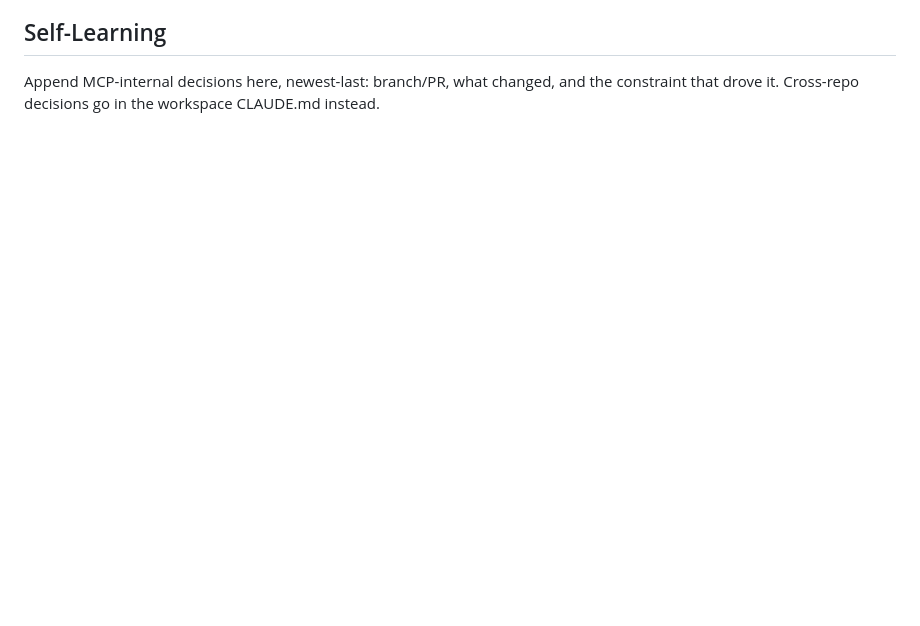
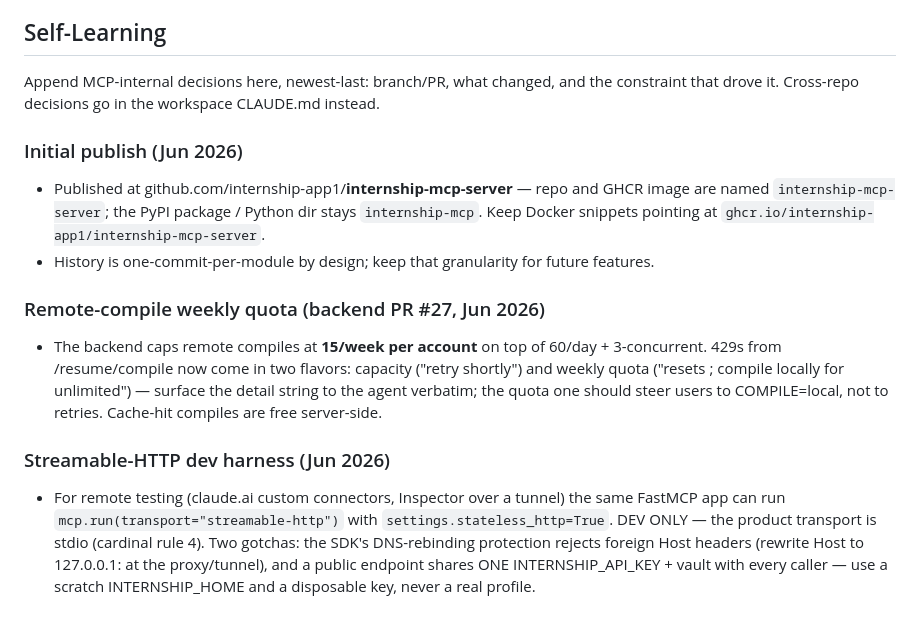
Before and after one commit to internship-app1/internship-mcp-server, a Markdown page: CLAUDE.md, the part around the change. Drawn GitHub-style; blank space fills up the shorter version.

Commit message:
docs: CLAUDE.md self-learning — publish naming, weekly compile quota, HTTP dev harness
Co-Authored-By: Claude Fable 5 <noreply@anthropic.com>

```diff
--- a/CLAUDE.md
+++ b/CLAUDE.md
@@ -152,3 +152,25 @@ pytest ; pytest -m parity
 ## Self-Learning
 Append MCP-internal decisions here, newest-last: branch/PR, what changed, and the constraint
 that drove it. Cross-repo decisions go in the workspace CLAUDE.md instead.
+
+### Initial publish (Jun 2026)
+- Published at github.com/internship-app1/**internship-mcp-server** — repo and GHCR image
+  are named `internship-mcp-server`; the PyPI package / Python dir stays `internship-mcp`.
+  Keep Docker snippets pointing at `ghcr.io/internship-app1/internship-mcp-server`.
+- History is one-commit-per-module by design; keep that granularity for future features.
+
+### Remote-compile weekly quota (backend PR #27, Jun 2026)
+- The backend caps remote compiles at **15/week per account** on top of 60/day +
+  3-concurrent. 429s from /resume/compile now come in two flavors: capacity ("retry
+  shortly") and weekly quota ("resets <date>; compile locally for unlimited") — surface
+  the detail string to the agent verbatim; the quota one should steer users to
+  COMPILE=local, not to retries. Cache-hit compiles are free server-side.
+
+### Streamable-HTTP dev harness (Jun 2026)
+- For remote testing (claude.ai custom connectors, Inspector over a tunnel) the same
+  FastMCP app can run `mcp.run(transport="streamable-http")` with
+  `settings.stateless_http=True`. DEV ONLY — the product transport is stdio (cardinal
+  rule 4). Two gotchas: the SDK's DNS-rebinding protection rejects foreign Host headers
+  (rewrite Host to 127.0.0.1:<port> at the proxy/tunnel), and a public endpoint shares
+  ONE INTERNSHIP_API_KEY + vault with every caller — use a scratch INTERNSHIP_HOME and a
+  disposable key, never a real profile.
```
